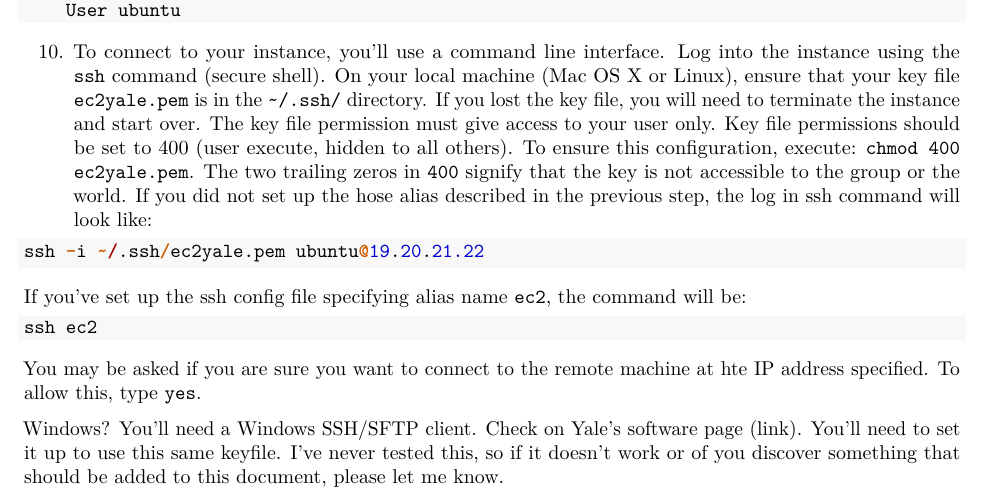
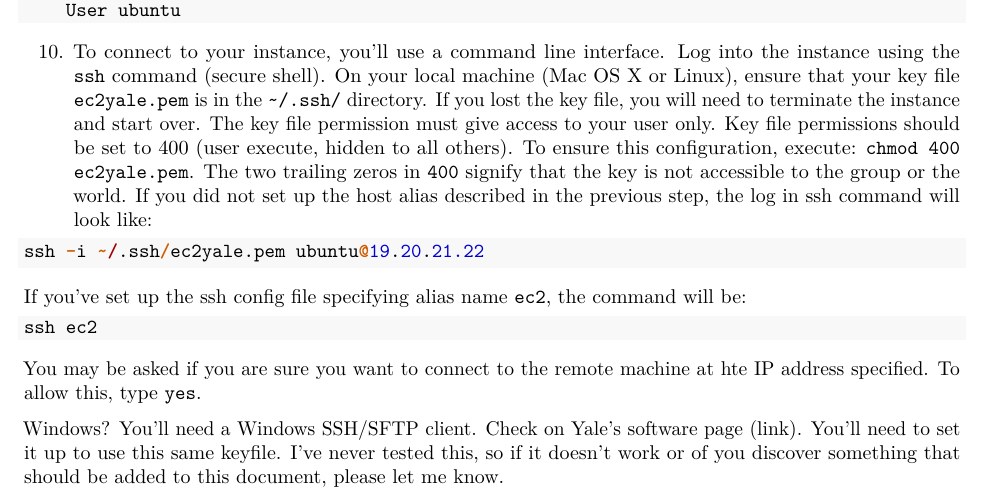
Before and after one commit to ubiquitousidea/ec2, an R Markdown document (CreateFromScratch.Rmd): part of page 2 of 5, cut so that both start at the same text. Rendered offline with R 4.5, knitr and Pandoc, then LaTeX, with nearby package versions.

Commit message:
Finished project, documented results. Corrected spelling.

````diff
--- a/CreateFromScratch.Rmd
+++ b/CreateFromScratch.Rmd
@@ -111,7 +111,7 @@ start over. The key file permission must give access to your user only. Key file
 permissions should be set to 400 (user execute, hidden to all others). To ensure
 this configuration, execute: `chmod 400 ec2yale.pem`. The two trailing zeros in `400`
 signify that the key is not accessible to the group or the world. If you did not set up
-the hose alias described in the previous step, the log in ssh command will look like:
+the host alias described in the previous step, the log in ssh command will look like:
 
 ```{r eval=FALSE}
 ssh -i ~/.ssh/ec2yale.pem ubuntu@19.20.21.22
````
Also changed, not shown: CreateFromScratch.pdf.
